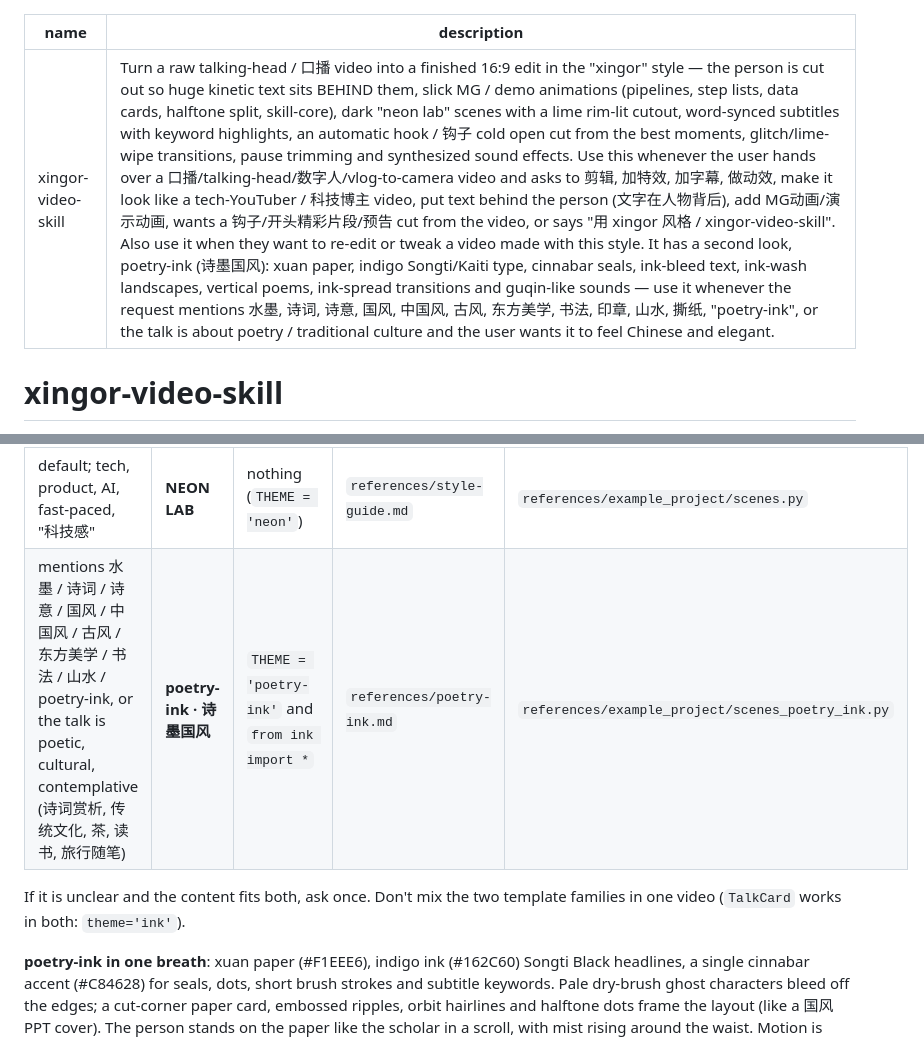
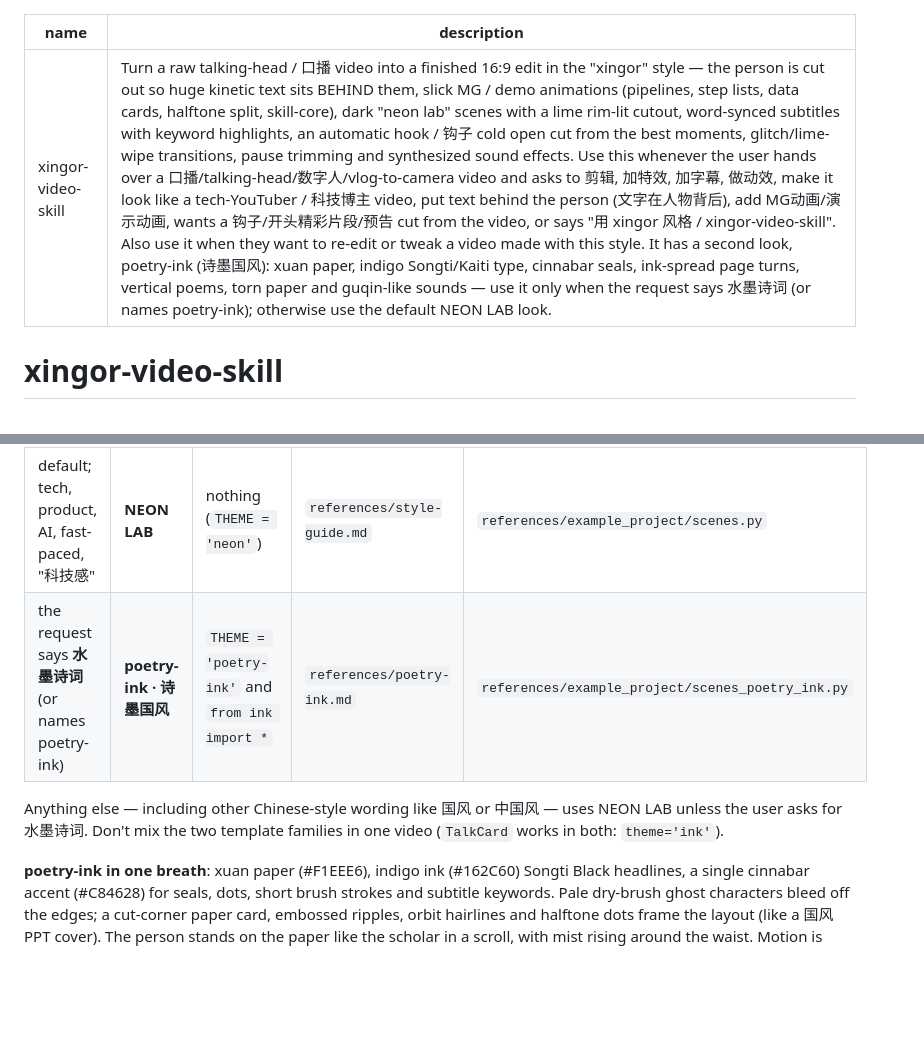
Before and after one commit to imokya/xingor-video-skill, a Markdown page: SKILL.md, 2 parts joined by grey strips. Rendered like a GitHub page; blank space fills up the shorter version.

```diff
--- a/SKILL.md
+++ b/SKILL.md
@@ -1,6 +1,6 @@
 ---
 name: xingor-video-skill
-description: Turn a raw talking-head / 口播 video into a finished 16:9 edit in the "xingor" style — the person is cut out so huge kinetic text sits BEHIND them, slick MG / demo animations (pipelines, step lists, data cards, halftone split, skill-core), dark "neon lab" scenes with a lime rim-lit cutout, word-synced subtitles with keyword highlights, an automatic hook / 钩子 cold open cut from the best moments, glitch/lime-wipe transitions, pause trimming and synthesized sound effects. Use this whenever the user hands over a 口播/talking-head/数字人/vlog-to-camera video and asks to 剪辑, 加特效, 加字幕, 做动效, make it look like a tech-YouTuber / 科技博主 video, put text behind the person (文字在人物背后), add MG动画/演示动画, wants a 钩子/开头精彩片段/预告 cut from the video, or says "用 xingor 风格 / xingor-video-skill". Also use it when they want to re-edit or tweak a video made with this style. It has a second look, poetry-ink (诗墨国风): xuan paper, indigo Songti/Kaiti type, cinnabar seals, ink-bleed text, ink-wash landscapes, vertical poems, ink-spread transitions and guqin-like sounds — use it whenever the request mentions 水墨, 诗词, 诗意, 国风, 中国风, 古风, 东方美学, 书法, 印章, 山水, 撕纸, "poetry-ink", or the talk is about poetry / traditional culture and the user wants it to feel Chinese and elegant.
+description: Turn a raw talking-head / 口播 video into a finished 16:9 edit in the "xingor" style — the person is cut out so huge kinetic text sits BEHIND them, slick MG / demo animations (pipelines, step lists, data cards, halftone split, skill-core), dark "neon lab" scenes with a lime rim-lit cutout, word-synced subtitles with keyword highlights, an automatic hook / 钩子 cold open cut from the best moments, glitch/lime-wipe transitions, pause trimming and synthesized sound effects. Use this whenever the user hands over a 口播/talking-head/数字人/vlog-to-camera video and asks to 剪辑, 加特效, 加字幕, 做动效, make it look like a tech-YouTuber / 科技博主 video, put text behind the person (文字在人物背后), add MG动画/演示动画, wants a 钩子/开头精彩片段/预告 cut from the video, or says "用 xingor 风格 / xingor-video-skill". Also use it when they want to re-edit or tweak a video made with this style. It has a second look, poetry-ink (诗墨国风): xuan paper, indigo Songti/Kaiti type, cinnabar seals, ink-spread page turns, vertical poems, torn paper and guqin-like sounds — use it only when the request says 水墨诗词 (or names poetry-ink); otherwise use the default NEON LAB look.
 ---
 
 # xingor-video-skill
@@ -26,9 +26,9 @@ Read `references/style-guide.md` before planning. It has the rules (palette, saf
 | the request / content | style | set in scenes.py | read | start from |
 |---|---|---|---|---|
 | default; tech, product, AI, fast-paced, "科技感" | **NEON LAB** | nothing (`THEME = 'neon'`) | `references/style-guide.md` | `references/example_project/scenes.py` |
-| mentions 水墨 / 诗词 / 诗意 / 国风 / 中国风 / 古风 / 东方美学 / 书法 / 山水 / poetry-ink, or the talk is poetic, cultural, contemplative (诗词赏析, 传统文化, 茶, 读书, 旅行随笔) | **poetry-ink · 诗墨国风** | `THEME = 'poetry-ink'` and `from ink import *` | `references/poetry-ink.md` | `references/example_project/scenes_poetry_ink.py` |
+| the request says **水墨诗词** (or names poetry-ink) | **poetry-ink · 诗墨国风** | `THEME = 'poetry-ink'` and `from ink import *` | `references/poetry-ink.md` | `references/example_project/scenes_poetry_ink.py` |
 
-If it is unclear and the content fits both, ask once. Don't mix the two template families in one video (`TalkCard` works in both: `theme='ink'`).
+Anything else — including other Chinese-style wording like 国风 or 中国风 — uses NEON LAB unless the user asks for 水墨诗词. Don't mix the two template families in one video (`TalkCard` works in both: `theme='ink'`).
 
 **poetry-ink in one breath**: xuan paper (#F1EEE6), indigo ink (#162C60) Songti Black headlines, a single cinnabar accent (#C84628) for seals, dots, short brush strokes and subtitle keywords. Pale dry-brush ghost characters bleed off the edges; a cut-corner paper card, embossed ripples, orbit hairlines and halftone dots frame the layout (like a 国风 PPT cover). The person stands on the paper like the scholar in a scroll, with mist rising around the waist. Motion is slow and natural — characters bleed into the paper, landscapes wash in, mist drifts, a skiff glides, petals fall, seals stamp — and every cut dissolves through spreading ink. Sounds are a plucked pentatonic string, a temple bell, water drops, breeze and brush. Big words can also arrive as **torn paper (大字撕纸)**: a deckle-edged sheet tears open to reveal stippled characters, or each character slaps in on its own torn scrap. Templates (in `scripts/ink.py`): `InkCover`, `InkBehind`, `TornText`, `PoemColumn`, `InkLandscape`, `InkList`, `InkEnd`, plus `TalkCard(theme='ink')`. The rest of the workflow below is identical; poetry-ink scenes are fewer and longer (4–9 s).
 
```
Also changed, not shown: README.md (+1 -1 lines), references/poetry-ink.md (+2 -3 lines).
